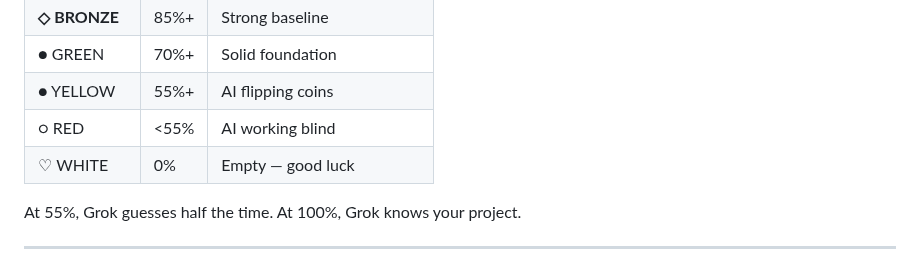
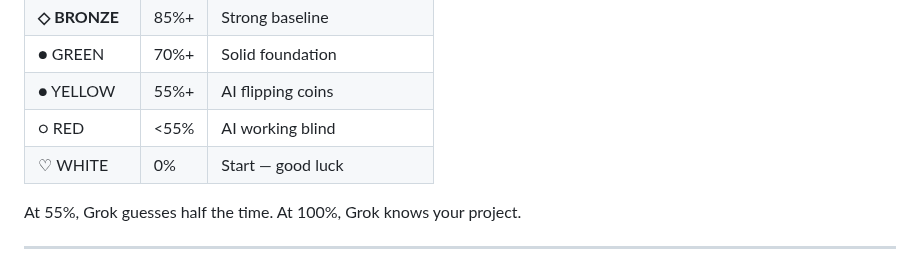
Before and after one commit to Wolfe-Jam/grok-faf-mcp, a Markdown page: README.md, the part around the change. Rendered like a GitHub page.

Commit message:
docs(readme): WHITE tier — "Empty" → "Start"
A 0% score is the start of the journey, not a failure state.
Aligns with the birth-score-is-the-reveal doctrine — low scores
are journey-start, not regression.

Co-Authored-By: Claude Opus 4.7 (1M context) <noreply@anthropic.com>

```diff
--- a/README.md
+++ b/README.md
@@ -124,7 +124,7 @@ Status:  FAST⚡️AF
 | **●** GREEN | 70%+ | Solid foundation |
 | ● YELLOW | 55%+ | AI flipping coins |
 | ○ RED | <55% | AI working blind |
-| ♡ WHITE | 0% | Empty — good luck |
+| ♡ WHITE | 0% | Start — good luck |
 
 At 55%, Grok guesses half the time. At 100%, Grok knows your project.
 
```
